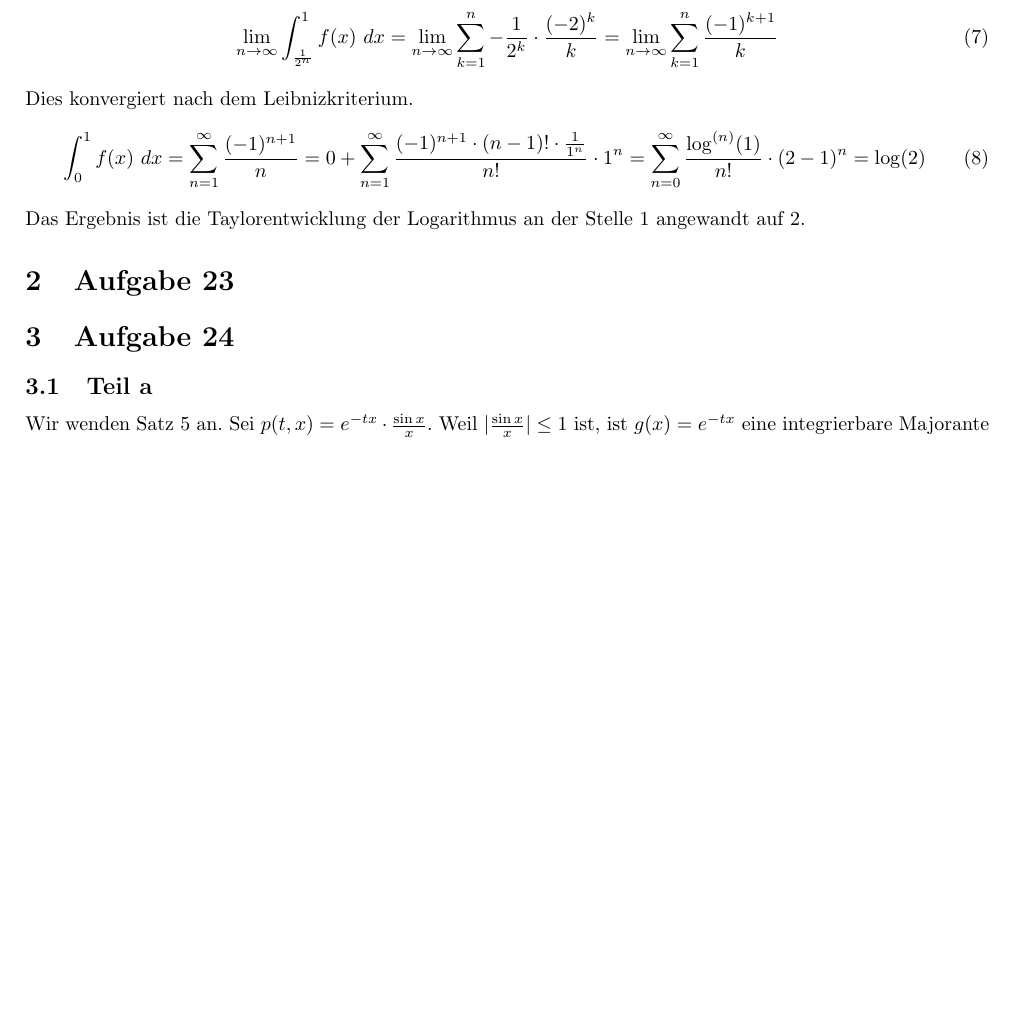
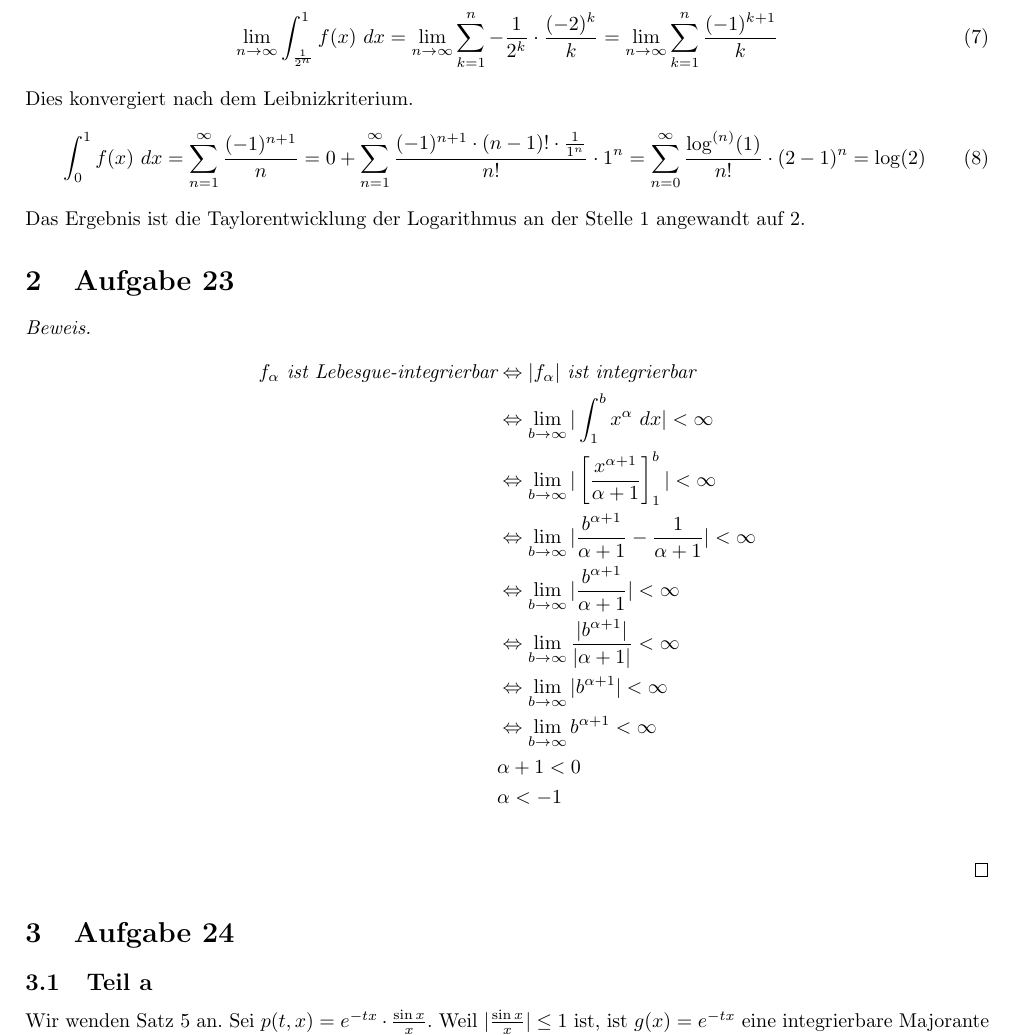
Before and after one commit to CQQL/hhu-cs, a LaTeX problem sheet (Ana3/exercises/6.tex): part of page 2 of 3, cut so that both start at the same text, the shorter picture padded with empty space. Compiled offline with pdfLaTeX.

Commit message:
Solve Ana3 sheet 6 100%

```diff
--- a/Ana3/exercises/6.tex
+++ b/Ana3/exercises/6.tex
@@ -89,6 +89,20 @@ Dies konvergiert nach dem Leibnizkriterium.
 Das Ergebnis ist die Taylorentwicklung der Logarithmus an der Stelle 1 angewandt auf $2$.
 
 \section{Aufgabe 23}
+\begin{proof}
+  \begin{align*}
+    f_{\alpha}\textit{ ist Lebesgue-integrierbar} & \Leftrightarrow |f_{\alpha}| \textit{ ist integrierbar}\\
+    & \Leftrightarrow \lim_{b \rightarrow \infty} |\int_{1}^{b} x^{\alpha}\ dx| < \infty\\
+    & \Leftrightarrow \lim_{b \rightarrow \infty} |\left[ \frac{x^{\alpha + 1}}{\alpha + 1} \right]_{1}^{b}| < \infty\\
+    & \Leftrightarrow \lim_{b \rightarrow \infty} |\frac{b^{\alpha + 1}}{\alpha + 1} - \frac{1}{\alpha + 1}| < \infty\\
+    & \Leftrightarrow \lim_{b \rightarrow \infty} |\frac{b^{\alpha + 1}}{\alpha + 1}| < \infty\\
+    & \Leftrightarrow \lim_{b \rightarrow \infty} \frac{|b^{\alpha + 1}|}{|\alpha + 1|} < \infty\\
+    & \Leftrightarrow \lim_{b \rightarrow \infty} |b^{\alpha + 1}| < \infty\\
+    & \Leftrightarrow \lim_{b \rightarrow \infty} b^{\alpha + 1} < \infty\\
+    & \alpha + 1 < 0\\
+    & \alpha < -1\\
+  \end{align*}
+\end{proof}
 
 \section{Aufgabe 24}
 
```
